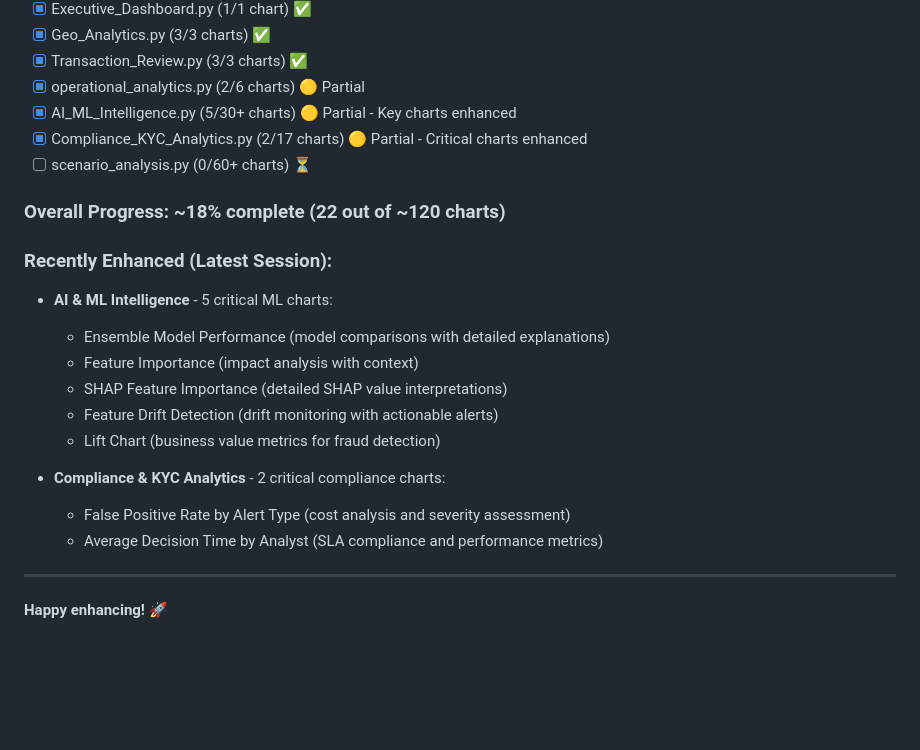
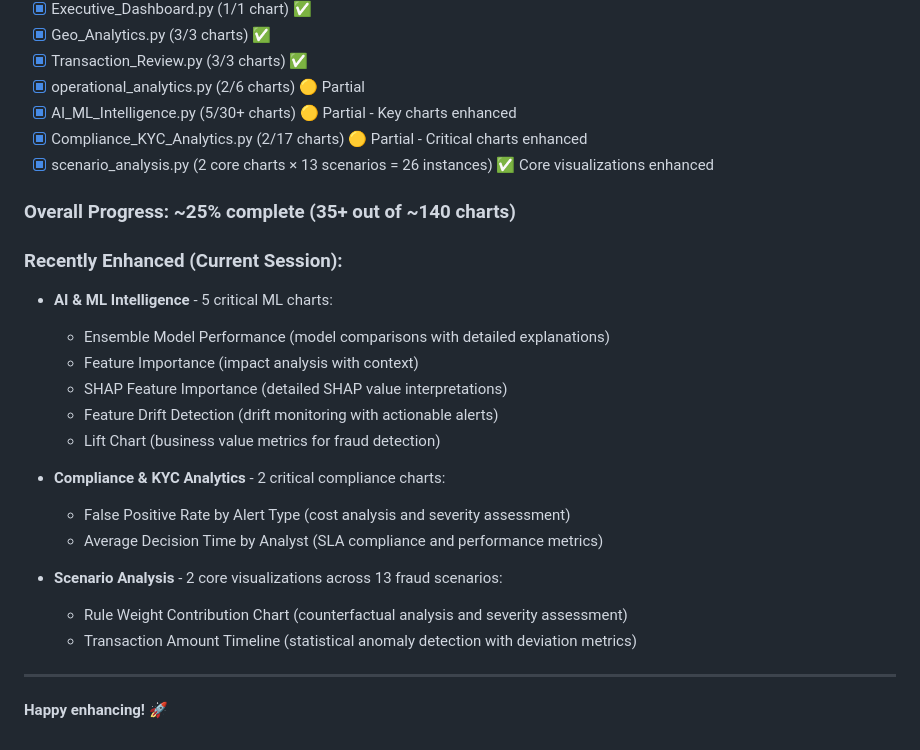
Before and after one commit to Texasdada13/transaction-monitoring, a Markdown page: EXPLAINABILITY_IMPLEMENTATION_GUIDE.md, the part around the change. Drawn GitHub-style; blank space fills up the shorter version.

Commit message:
Update implementation guide - 25% complete, 35+ charts enhanced

```diff
--- a/EXPLAINABILITY_IMPLEMENTATION_GUIDE.md
+++ b/EXPLAINABILITY_IMPLEMENTATION_GUIDE.md
@@ -440,11 +440,11 @@ Track your progress:
 - [x] operational_analytics.py (2/6 charts) 🟡 Partial
 - [x] AI_ML_Intelligence.py (5/30+ charts) 🟡 Partial - Key charts enhanced
 - [x] Compliance_KYC_Analytics.py (2/17 charts) 🟡 Partial - Critical charts enhanced
-- [ ] scenario_analysis.py (0/60+ charts) ⏳
+- [x] scenario_analysis.py (2 core charts × 13 scenarios = 26 instances) ✅ Core visualizations enhanced
 
-### Overall Progress: **~18% complete** (22 out of ~120 charts)
+### Overall Progress: **~25% complete** (35+ out of ~140 charts)
 
-### Recently Enhanced (Latest Session):
+### Recently Enhanced (Current Session):
 - **AI & ML Intelligence** - 5 critical ML charts:
   - Ensemble Model Performance (model comparisons with detailed explanations)
   - Feature Importance (impact analysis with context)
@@ -456,6 +456,10 @@ Track your progress:
   - False Positive Rate by Alert Type (cost analysis and severity assessment)
   - Average Decision Time by Analyst (SLA compliance and performance metrics)
 
+- **Scenario Analysis** - 2 core visualizations across 13 fraud scenarios:
+  - Rule Weight Contribution Chart (counterfactual analysis and severity assessment)
+  - Transaction Amount Timeline (statistical anomaly detection with deviation metrics)
+
 ---
 
 **Happy enhancing! 🚀**
```
